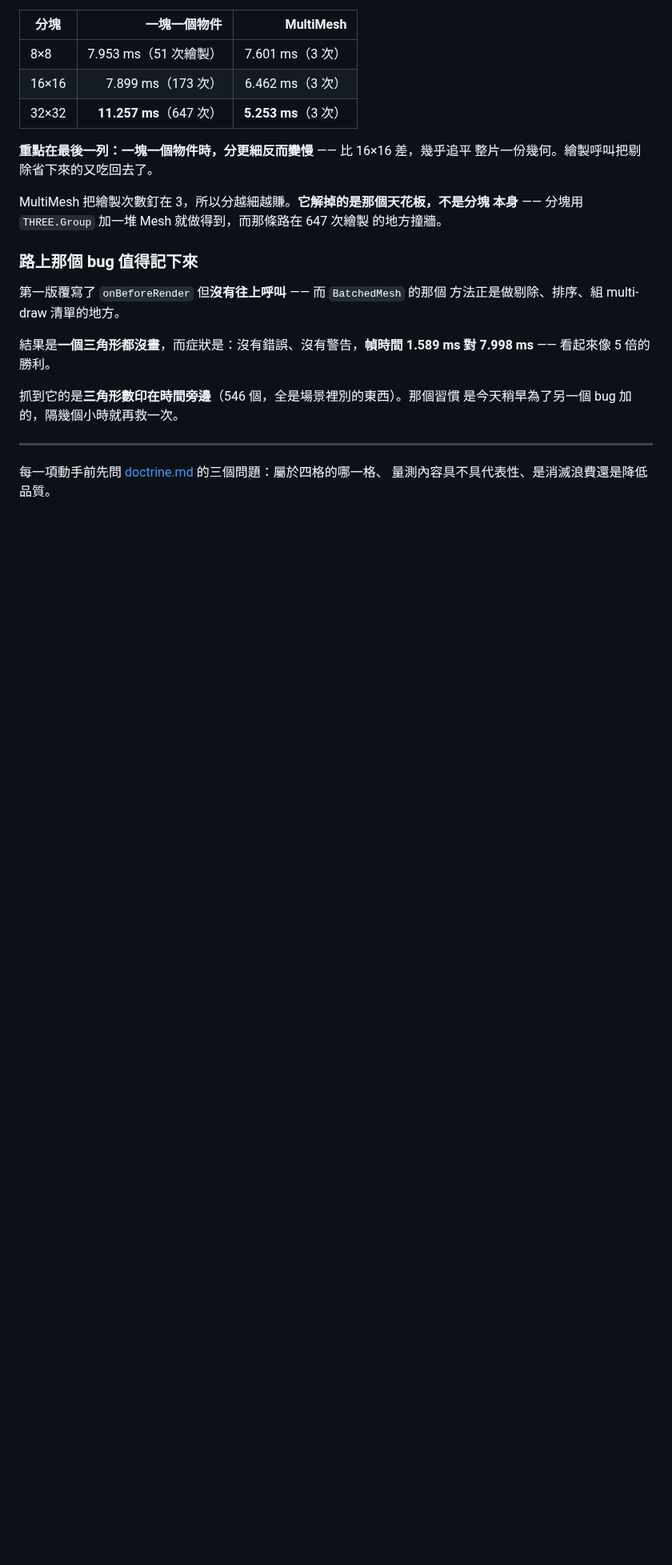
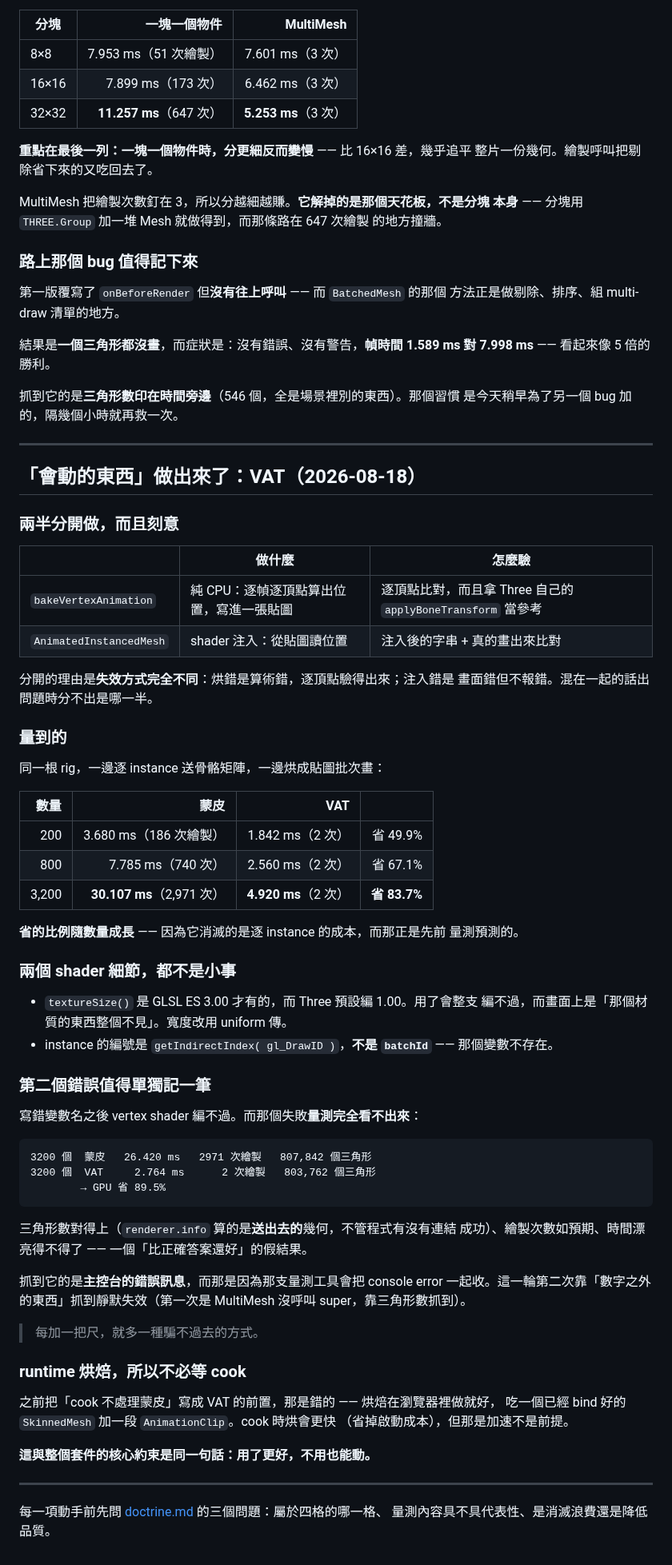
Before and after one commit to th1230/WebWorldEngine, a Markdown page: specs/roadmap.md, the part around one of its changes. Shown at 80% size. Rendered like a GitHub page; blank space fills up the shorter version.

````diff
--- a/specs/roadmap.md
+++ b/specs/roadmap.md
@@ -2209,5 +2211,65 @@ MultiMesh 把繪製次數釘在 3，所以分越細越賺。**它解掉的是那
 是今天稍早為了另一個 bug 加的，隔幾個小時就再救一次。
 
 ---
+## 「會動的東西」做出來了：VAT（2026-08-18）
+
+### 兩半分開做，而且刻意
+
+| | 做什麼 | 怎麼驗 |
+| --- | --- | --- |
+| `bakeVertexAnimation` | 純 CPU：逐幀逐頂點算出位置，寫進一張貼圖 | 逐頂點比對，而且拿 Three 自己的 `applyBoneTransform` 當參考 |
+| `AnimatedInstancedMesh` | shader 注入：從貼圖讀位置 | 注入後的字串 + 真的畫出來比對 |
+
+分開的理由是**失效方式完全不同**：烘錯是算術錯，逐頂點驗得出來；注入錯是
+畫面錯但不報錯。混在一起的話出問題時分不出是哪一半。
+
+### 量到的
+
+同一根 rig，一邊逐 instance 送骨骼矩陣，一邊烘成貼圖批次畫：
+
+| 數量 | 蒙皮 | VAT | |
+| ---: | ---: | ---: | ---: |
+| 200 | 3.680 ms（186 次繪製） | 1.842 ms（2 次） | 省 49.9% |
+| 800 | 7.785 ms（740 次） | 2.560 ms（2 次） | 省 67.1% |
+| 3,200 | **30.107 ms**（2,971 次） | **4.920 ms**（2 次） | **省 83.7%** |
+
+**省的比例隨數量成長** —— 因為它消滅的是逐 instance 的成本，而那正是先前
+量測預測的。
+
+### 兩個 shader 細節，都不是小事
+
+- `textureSize()` 是 GLSL ES 3.00 才有的，而 Three 預設編 1.00。用了會整支
+  編不過，而畫面上是「那個材質的東西整個不見」。寬度改用 uniform 傳。
+- instance 的編號是 `getIndirectIndex( gl_DrawID )`，**不是 `batchId`** ——
+  那個變數不存在。
+
+### 第二個錯誤值得單獨記一筆
+
+寫錯變數名之後 vertex shader 編不過。而那個失敗**量測完全看不出來**：
+
+```text
+3200 個  蒙皮   26.420 ms   2971 次繪製   807,842 個三角形
+3200 個  VAT     2.764 ms      2 次繪製   803,762 個三角形
+        → GPU 省 89.5%
+```
+
+三角形數對得上（`renderer.info` 算的是**送出去的**幾何，不管程式有沒有連結
+成功）、繪製次數如預期、時間漂亮得不得了 —— 一個「比正確答案還好」的假結果。
+
+抓到它的是**主控台的錯誤訊息**，而那是因為那支量測工具會把 console error
+一起收。這一輪第二次靠「數字之外的東西」抓到靜默失效（第一次是 MultiMesh
+沒呼叫 super，靠三角形數抓到）。
+
+> 每加一把尺，就多一種騙不過去的方式。
+
+### runtime 烘焙，所以不必等 cook
+
+之前把「cook 不處理蒙皮」寫成 VAT 的前置，那是錯的 —— 烘焙在瀏覽器裡做就好，
+吃一個已經 bind 好的 `SkinnedMesh` 加一段 `AnimationClip`。cook 時烘會更快
+（省掉啟動成本），但那是加速不是前提。
+
+**這與整個套件的核心約束是同一句話：用了更好，不用也能動。**
+
+---
 每一項動手前先問 [doctrine.md](doctrine.md) 的三個問題：屬於四格的哪一格、
 量測內容具不具代表性、是消滅浪費還是降低品質。
````
Also changed, not shown: other parts of specs/roadmap.md (+11 -9 lines), specs/doctrine.md (+22 -1 lines).
